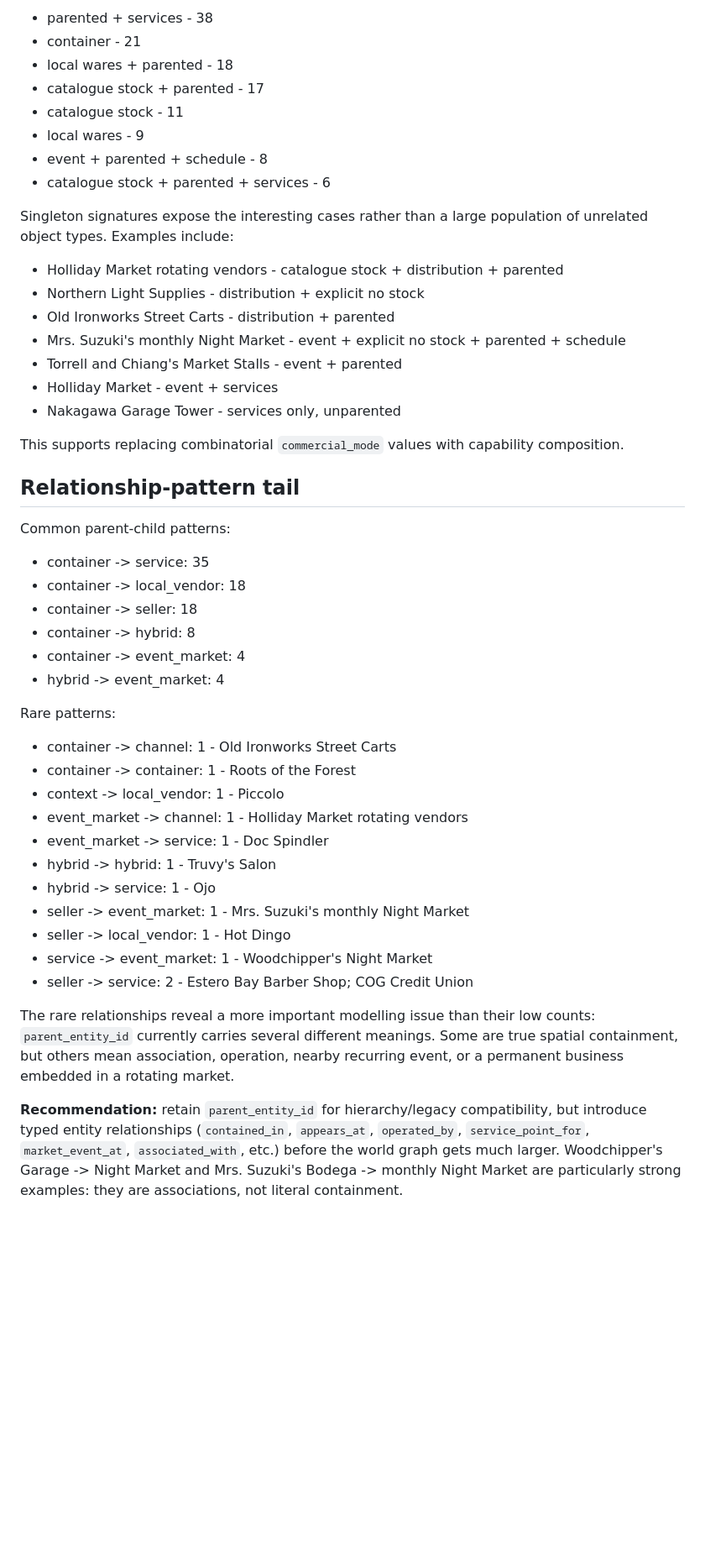
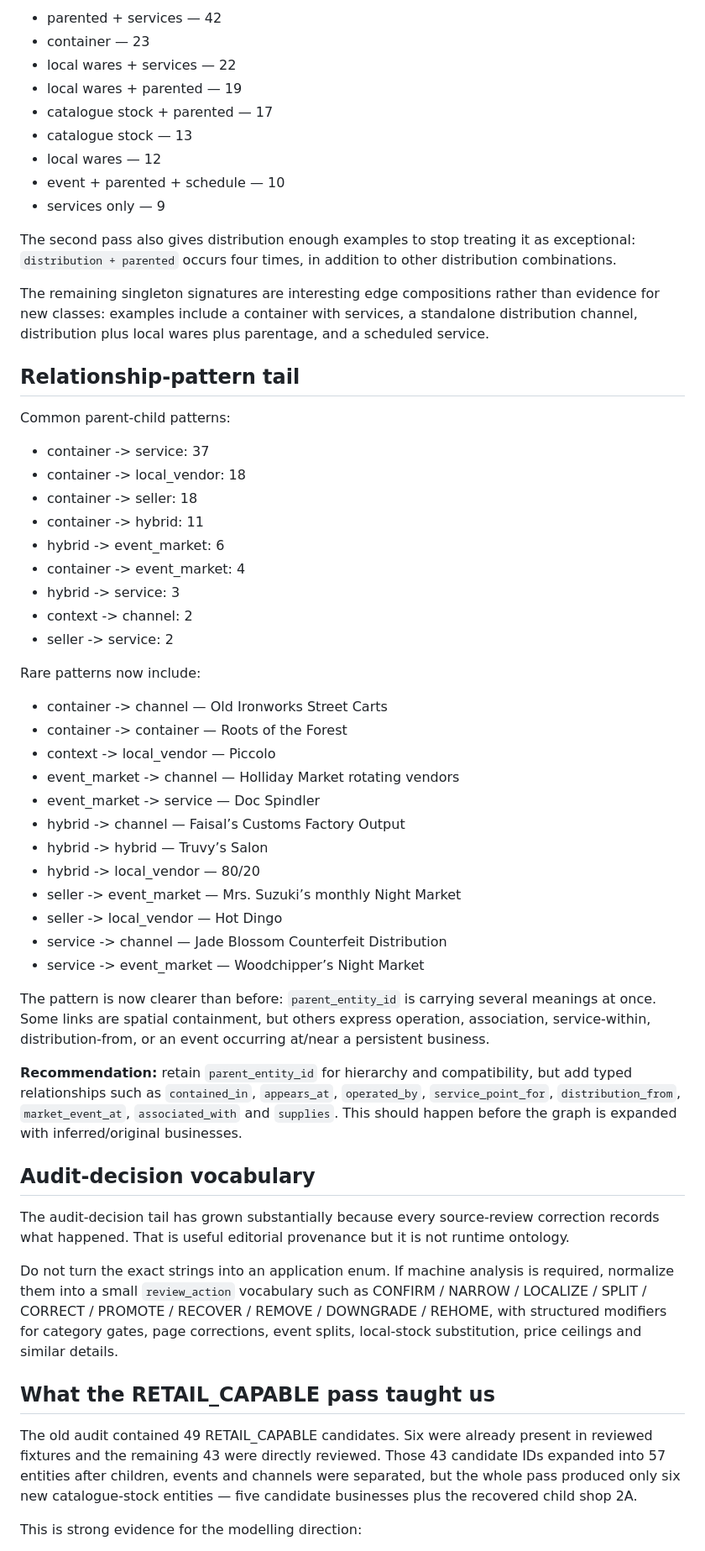
Before and after one commit to BardOfCarnac/Catalogger, a Markdown page: reports/night-city-2045-ontology-tail-audit.md, the part around one of its changes. Shown at 84% size. GitHub-like rendering; blank space fills up the shorter version.

Commit message:
Refresh ontology audit after RETAIL_CAPABLE review

```diff
--- a/reports/night-city-2045-ontology-tail-audit.md
+++ b/reports/night-city-2045-ontology-tail-audit.md
@@ -107,50 +105,60 @@ The common signatures are ordinary and reassuring:
 
-- parented + services - 38
-- container - 21
-- local wares + parented - 18
-- catalogue stock + parented - 17
-- catalogue stock - 11
-- local wares - 9
-- event + parented + schedule - 8
-- catalogue stock + parented + services - 6
+- parented + services — 42
+- container — 23
+- local wares + services — 22
+- local wares + parented — 19
+- catalogue stock + parented — 17
+- catalogue stock — 13
+- local wares — 12
+- event + parented + schedule — 10
+- services only — 9
 
-Singleton signatures expose the interesting cases rather than a large population of unrelated object types. Examples include:
+The second pass also gives distribution enough examples to stop treating it as exceptional: `distribution + parented` occurs four times, in addition to other distribution combinations.
 
-- Holliday Market rotating vendors - catalogue stock + distribution + parented
-- Northern Light Supplies - distribution + explicit no stock
-- Old Ironworks Street Carts - distribution + parented
-- Mrs. Suzuki's monthly Night Market - event + explicit no stock + parented + schedule
-- Torrell and Chiang's Market Stalls - event + parented
-- Holliday Market - event + services
-- Nakagawa Garage Tower - services only, unparented
-
-This supports replacing combinatorial `commercial_mode` values with capability composition.
+The remaining singleton signatures are interesting edge compositions rather than evidence for new classes: examples include a container with services, a standalone distribution channel, distribution plus local wares plus parentage, and a scheduled service.
 
 ## Relationship-pattern tail
 
 Common parent-child patterns:
 
-- container -> service: 35
+- container -> service: 37
 - container -> local_vendor: 18
 - container -> seller: 18
-- container -> hybrid: 8
+- container -> hybrid: 11
+- hybrid -> event_market: 6
 - container -> event_market: 4
-- hybrid -> event_market: 4
+- hybrid -> service: 3
+- context -> channel: 2
+- seller -> service: 2
 
-Rare patterns:
+Rare patterns now include:
 
-- container -> channel: 1 - Old Ironworks Street Carts
-- container -> container: 1 - Roots of the Forest
-- context -> local_vendor: 1 - Piccolo
-- event_market -> channel: 1 - Holliday Market rotating vendors
-- event_market -> service: 1 - Doc Spindler
-- hybrid -> hybrid: 1 - Truvy's Salon
-- hybrid -> service: 1 - Ojo
-- seller -> event_market: 1 - Mrs. Suzuki's monthly Night Market
-- seller -> local_vendor: 1 - Hot Dingo
-- service -> event_market: 1 - Woodchipper's Night Market
-- seller -> service: 2 - Estero Bay Barber Shop; COG Credit Union
+- container -> channel — Old Ironworks Street Carts
+- container -> container — Roots of the Forest
+- context -> local_vendor — Piccolo
+- event_market -> channel — Holliday Market rotating vendors
+- event_market -> service — Doc Spindler
+- hybrid -> channel — Faisal’s Customs Factory Output
+- hybrid -> hybrid — Truvy’s Salon
+- hybrid -> local_vendor — 80/20
+- seller -> event_market — Mrs. Suzuki’s monthly Night Market
+- seller -> local_vendor — Hot Dingo
+- service -> channel — Jade Blossom Counterfeit Distribution
+- service -> event_market — Woodchipper’s Night Market
 
-The rare relationships reveal a more important modelling issue than their low counts: `parent_entity_id` currently carries several different meanings. Some are true spatial containment, but others mean association, operation, nearby recurring event, or a permanent business embedded in a rotating market.
+The pattern is now clearer than before: `parent_entity_id` is carrying several meanings at once. Some links are spatial containment, but others express operation, association, service-within, distribution-from, or an event occurring at/near a persistent business.
 
-**Recommendation:** retain `parent_entity_id` for hierarchy/legacy compatibility, but introduce typed entity relationships (`contained_in`, `appears_at`, `operated_by`, `service_point_for`, `market_event_at`, `associated_with`, etc.) before the world graph gets much larger. Woodchipper's Garage -> Night Market and Mrs. Suzuki's Bodega -> monthly Night Market are particularly strong examples: they are associations, not literal containment.
+**Recommendation:** retain `parent_entity_id` for hierarchy and compatibility, but add typed relationships such as `contained_in`, `appears_at`, `operated_by`, `service_point_for`, `distribution_from`, `market_event_at`, `associated_with` and `supplies`. This should happen before the graph is expanded with inferred/original businesses.
+
+## Audit-decision vocabulary
+
+The audit-decision tail has grown substantially because every source-review correction records what happened. That is useful editorial provenance but it is not runtime ontology.
+
+Do not turn the exact strings into an application enum. If machine analysis is required, normalize them into a small `review_action` vocabulary such as CONFIRM / NARROW / LOCALIZE / SPLIT / CORRECT / PROMOTE / RECOVER / REMOVE / DOWNGRADE / REHOME, with structured modifiers for category gates, page corrections, event splits, local-stock substitution, price ceilings and similar details.
+
+## What the RETAIL_CAPABLE pass taught us
+
+The old audit contained 49 RETAIL_CAPABLE candidates. Six were already present in reviewed fixtures and the remaining 43 were directly reviewed. Those 43 candidate IDs expanded into 57 entities after children, events and channels were separated, but the whole pass produced only six new catalogue-stock entities — five candidate businesses plus the recovered child shop 2A.
+
+This is strong evidence for the modelling direction:
+
```
Also changed, not shown: other parts of reports/night-city-2045-ontology-tail-audit.md (+71 -68 lines).
